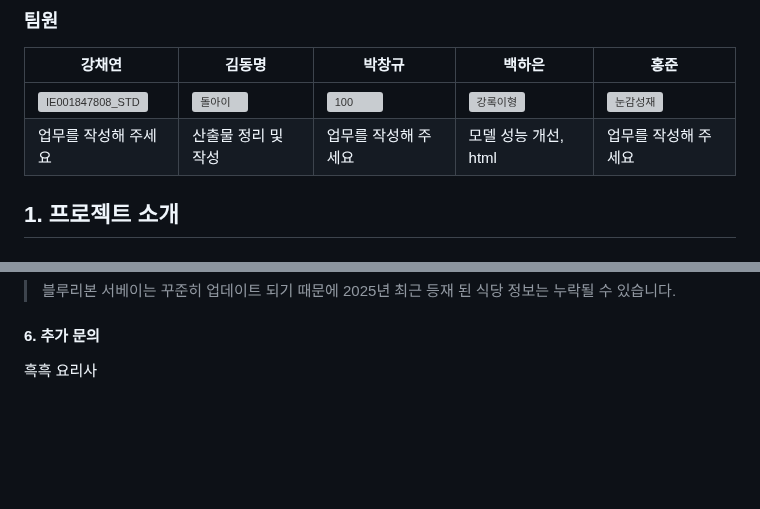
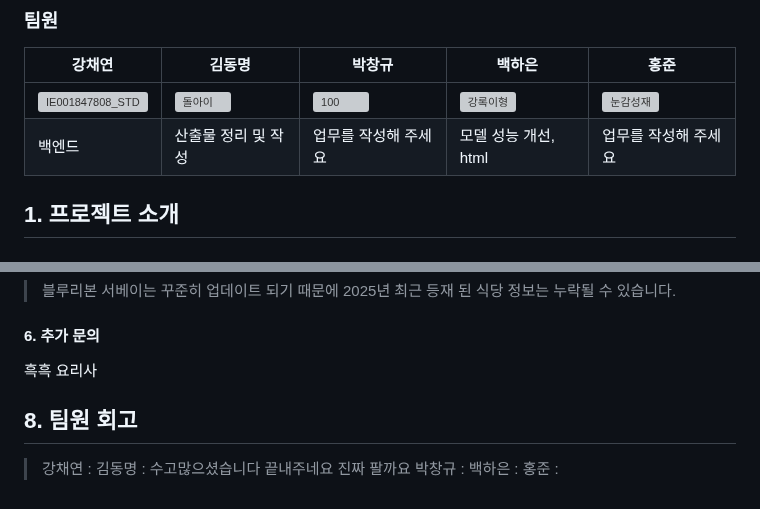
Before and after one commit to SKNETWORKS-FAMILY-AICAMP/SKN06-4th-2team, a Markdown page: README.md, 2 parts joined by grey strips. Rendered like a GitHub page; blank space fills up the shorter version; grey boxes are pictures that could not be loaded.

```diff
--- a/README.md
+++ b/README.md
@@ -8,7 +8,7 @@
 | 강채연 | 김동명| 박창규 | 백하은| 홍준 |
 | --- | --- | --- | --- | --- |
 | ![IE001847808_STD](https://github.com/user-attachments/assets/c2f2176b-7c40-4769-b3a4-7dbef5565109) |![돌아이](https://github.com/user-attachments/assets/eac6eb13-7166-409a-9f04-defaeb629cfe)|![100](https://github.com/user-attachments/assets/89f5e5ed-6412-44bf-99e9-13bef9668415)|![강록이형](https://github.com/user-attachments/assets/3f3a4698-0df0-4028-8a9c-d8ced265a568)|![눈감성재](https://github.com/user-attachments/assets/19d76aae-223c-44b1-9fb9-57fd0991293f)|
-| 업무를 작성해 주세요 | 산출물 정리 및 작성 | 업무를 작성해 주세요 |모델 성능 개선, html|업무를 작성해 주세요|
+| 백엔드 | 산출물 정리 및 작성 | 업무를 작성해 주세요 |모델 성능 개선, html|업무를 작성해 주세요|
 
 </br>
 
@@ -201,3 +201,10 @@
 
 #### 6. 추가 문의
 흑흑 요리사
+
+## 8. 팀원 회고
+> 강채연 :
+> 김동명 : 수고많으셨습니다 끝내주네요 진짜 팔까요
+> 박창규 :
+> 백하은 :
+> 홍준   :
```
